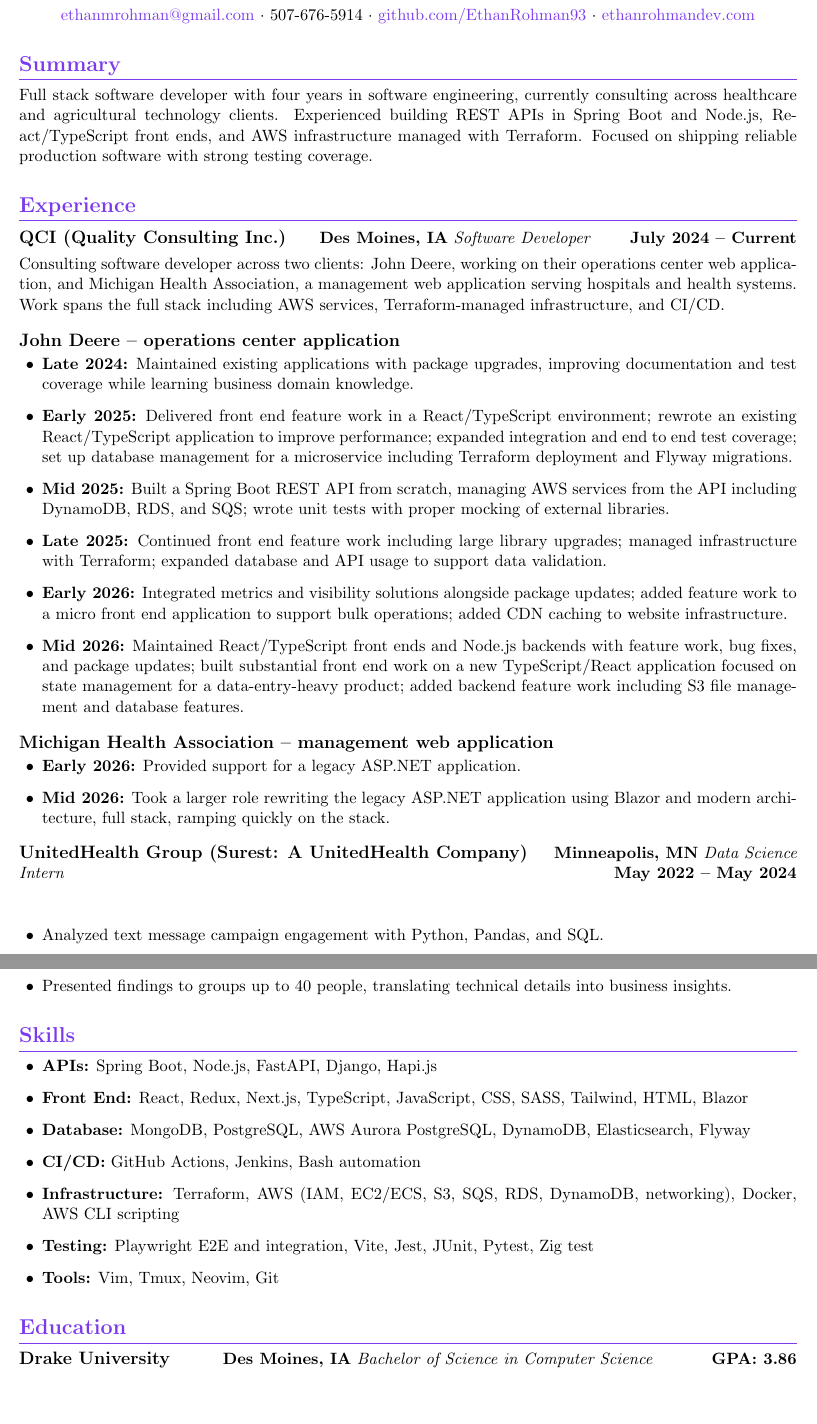
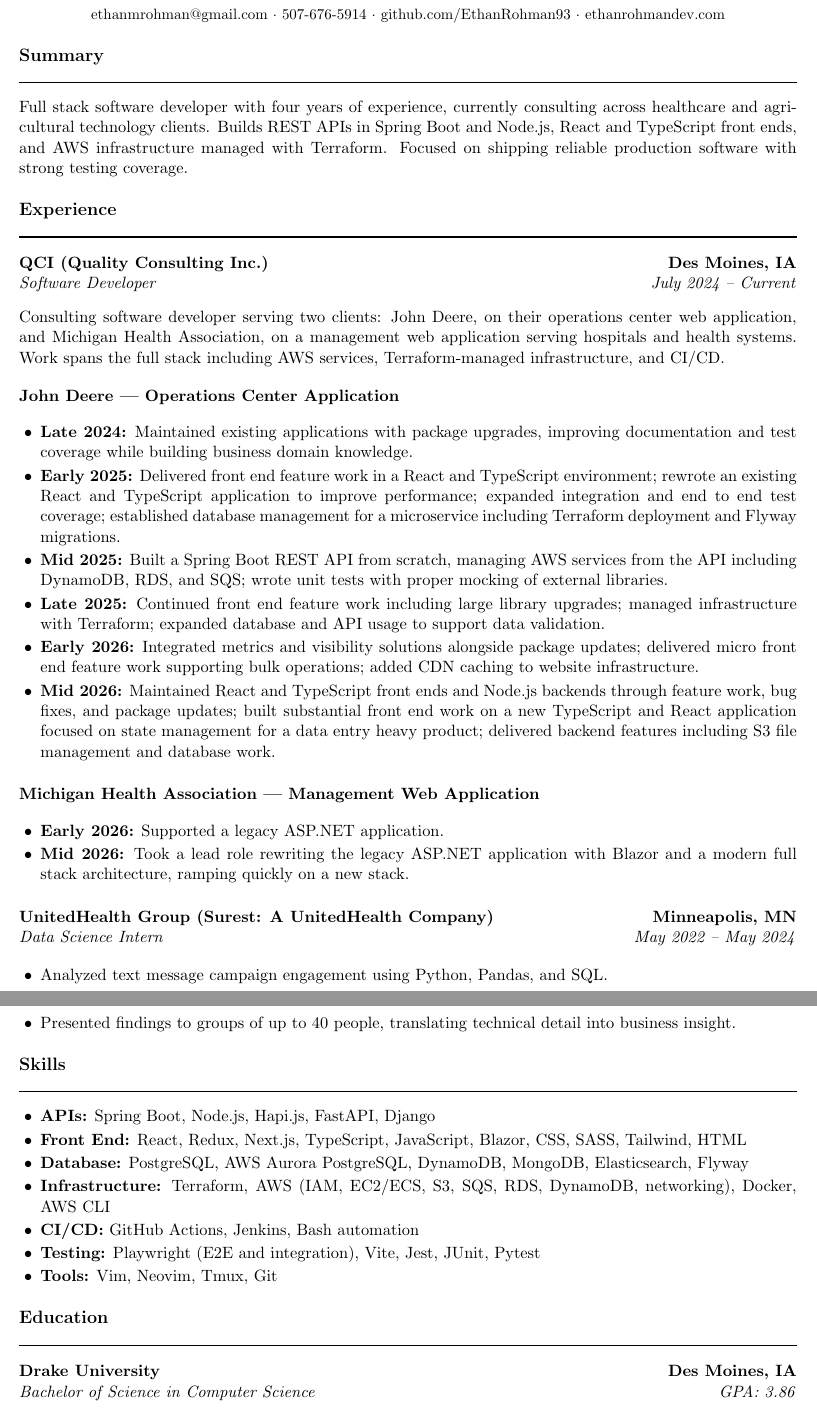
Before and after one commit to EthanRohman93/ethanrohman, a LaTeX CV (resume/resume.tex): two parts of pages 1 and 2 of 2, joined at a grey line, cut so that both start at the same text. Compiled offline with pdfLaTeX.

Commit message:
fix resume entry layout and convert to black and white

```diff
--- a/resume/resume.tex
+++ b/resume/resume.tex
@@ -42,64 +48,65 @@
+  \small
   \href{mailto:ethanmrohman@gmail.com}{ethanmrohman@gmail.com} $\cdot$
   507-676-5914 $\cdot$
   \href{https://github.com/EthanRohman93}{github.com/EthanRohman93} $\cdot$
   \href{https://ethanrohmandev.com}{ethanrohmandev.com}
 \end{center}
 
+% ================= summary =================
 \section{Summary}
-Full stack software developer with four years in software engineering, currently
-consulting across healthcare and agricultural technology clients. Experienced
-building REST APIs in Spring Boot and Node.js, React/TypeScript front ends, and
-AWS infrastructure managed with Terraform. Focused on shipping reliable
-production software with strong testing coverage.
+Full stack software developer with four years of experience, currently
+consulting across healthcare and agricultural technology clients. Builds REST
+APIs in Spring Boot and Node.js, React and TypeScript front ends, and AWS
+infrastructure managed with Terraform. Focused on shipping reliable production
+software with strong testing coverage.
 
+% ================= experience =================
 \section{Experience}
 
 \entry{QCI (Quality Consulting Inc.)}{Des Moines, IA}
-\noindent\textit{Software Developer} \hfill \textbf{July 2024 -- Current}\\[4pt]
-\noindent Consulting software developer across two clients: John Deere, working
-on their operations center web application, and Michigan Health Association, a
+      {Software Developer}{July 2024 -- Current}
+
+\noindent Consulting software developer serving two clients: John Deere, on
+their operations center web application, and Michigan Health Association, on a
 management web application serving hospitals and health systems. Work spans the
 full stack including AWS services, Terraform-managed infrastructure, and CI/CD.
 
-\subsection*{John Deere -- operations center application}
+\client{John Deere --- Operations Center Application}
 \begin{itemize}
   \item \textbf{Late 2024:} Maintained existing applications with package
-    upgrades, improving documentation and test coverage while learning business
+    upgrades, improving documentation and test coverage while building business
     domain knowledge.
   \item \textbf{Early 2025:} Delivered front end feature work in a
-    React/TypeScript environment; rewrote an existing React/TypeScript
-    application to improve performance; expanded integration and end to end
-    test coverage; set up database management for a microservice including
+    React and TypeScript environment; rewrote an existing React and TypeScript
+    application to improve performance; expanded integration and end to end test
+    coverage; established database management for a microservice including
     Terraform deployment and Flyway migrations.
   \item \textbf{Mid 2025:} Built a Spring Boot REST API from scratch, managing
-    AWS services from the API including DynamoDB, RDS, and SQS; wrote unit
-    tests with proper mocking of external libraries.
+    AWS services from the API including DynamoDB, RDS, and SQS; wrote unit tests
+    with proper mocking of external libraries.
   \item \textbf{Late 2025:} Continued front end feature work including large
     library upgrades; managed infrastructure with Terraform; expanded database
     and API usage to support data validation.
   \item \textbf{Early 2026:} Integrated metrics and visibility solutions
-    alongside package updates; added feature work to a micro front end
-    application to support bulk operations; added CDN caching to website
-    infrastructure.
-  \item \textbf{Mid 2026:} Maintained React/TypeScript front ends and Node.js
-    backends with feature work, bug fixes, and package updates; built
-    substantial front end work on a new TypeScript/React application focused on
-    state management for a data-entry-heavy product; added backend feature work
-    including S3 file management and database features.
+    alongside package updates; delivered micro front end feature work supporting
+    bulk operations; added CDN caching to website infrastructure.
+  \item \textbf{Mid 2026:} Maintained React and TypeScript front ends and
+    Node.js backends through feature work, bug fixes, and package updates; built
+    substantial front end work on a new TypeScript and React application focused
+    on state management for a data entry heavy product; delivered backend
+    features including S3 file management and database work.
 \end{itemize}
 
-\subsection*{Michigan Health Association -- management web application}
+\client{Michigan Health Association --- Management Web Application}
 \begin{itemize}
-  \item \textbf{Early 2026:} Provided support for a legacy ASP.NET application.
-  \item \textbf{Mid 2026:} Took a larger role rewriting the legacy ASP.NET
-    application using Blazor and modern architecture, full stack, ramping
-    quickly on the stack.
+  \item \textbf{Early 2026:} Supported a legacy ASP.NET application.
+  \item \textbf{Mid 2026:} Took a lead role rewriting the legacy ASP.NET
+    application with Blazor and a modern full stack architecture, ramping
+    quickly on a new stack.
 \end{itemize}
 
+\vspace{6pt}
 \entry{UnitedHealth Group (Surest: A UnitedHealth Company)}{Minneapolis, MN}
-\noindent\textit{Data Science Intern} \hfill \textbf{May 2022 -- May 2024}\\[4pt]
+      {Data Science Intern}{May 2022 -- May 2024}
+
 \begin{itemize}
-  \item Analyzed text message campaign engagement with Python, Pandas, and SQL.
-  \item Developed a question-answer bot using sentence transformers and a custom
-    embedding model vector store, managing deployment with MLflow.
-  \item Improved search with embedding models and a custom vector store.
@@ -110,2 +113,2 @@
-  \item Presented findings to groups up to 40 people, translating technical
-    details into business insights.
+  \item Analyzed text message campaign engagement using Python, Pandas, and SQL.
+  \item Developed a question and answer bot using sentence transformers and a
@@ -112,21 +122,25 @@
+  \item Presented findings to groups of up to 40 people, translating technical
+    detail into business insight.
 \end{itemize}
 
+% ================= skills =================
 \section{Skills}
 \begin{itemize}
-  \item \textbf{APIs:} Spring Boot, Node.js, FastAPI, Django, Hapi.js
-  \item \textbf{Front End:} React, Redux, Next.js, TypeScript, JavaScript, CSS,
-    SASS, Tailwind, HTML, Blazor
-  \item \textbf{Database:} MongoDB, PostgreSQL, AWS Aurora PostgreSQL, DynamoDB,
+  \item \textbf{APIs:} Spring Boot, Node.js, Hapi.js, FastAPI, Django
+  \item \textbf{Front End:} React, Redux, Next.js, TypeScript, JavaScript,
+    Blazor, CSS, SASS, Tailwind, HTML
+  \item \textbf{Database:} PostgreSQL, AWS Aurora PostgreSQL, DynamoDB, MongoDB,
     Elasticsearch, Flyway
+  \item \textbf{Infrastructure:} Terraform, AWS (IAM, EC2/ECS, S3, SQS, RDS,
+    DynamoDB, networking), Docker, AWS CLI
   \item \textbf{CI/CD:} GitHub Actions, Jenkins, Bash automation
-  \item \textbf{Infrastructure:} Terraform, AWS (IAM, EC2/ECS, S3, SQS, RDS,
-    DynamoDB, networking), Docker, AWS CLI scripting
-  \item \textbf{Testing:} Playwright E2E and integration, Vite, Jest, JUnit,
-    Pytest, Zig test
-  \item \textbf{Tools:} Vim, Tmux, Neovim, Git
+  \item \textbf{Testing:} Playwright (E2E and integration), Vite, Jest, JUnit,
+    Pytest
+  \item \textbf{Tools:} Vim, Neovim, Tmux, Git
 \end{itemize}
 
+% ================= education =================
 \section{Education}
 \entry{Drake University}{Des Moines, IA}
-\noindent\textit{Bachelor of Science in Computer Science} \hfill \textbf{GPA: 3.86}\\[4pt]
+      {Bachelor of Science in Computer Science}{GPA: 3.86}
 
```
Also changed, not shown: resume/resume.tex (60 more changed lines).
